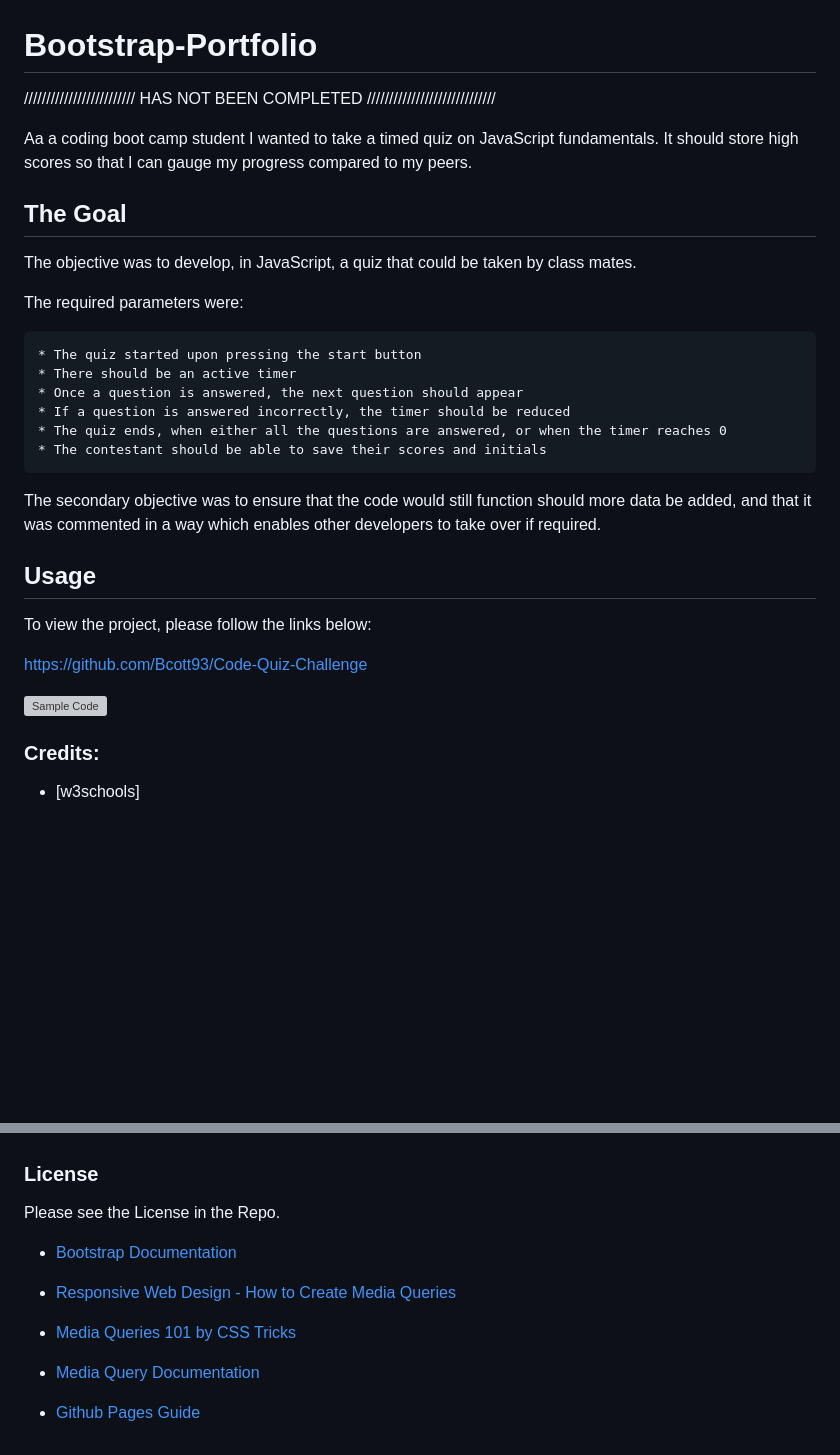
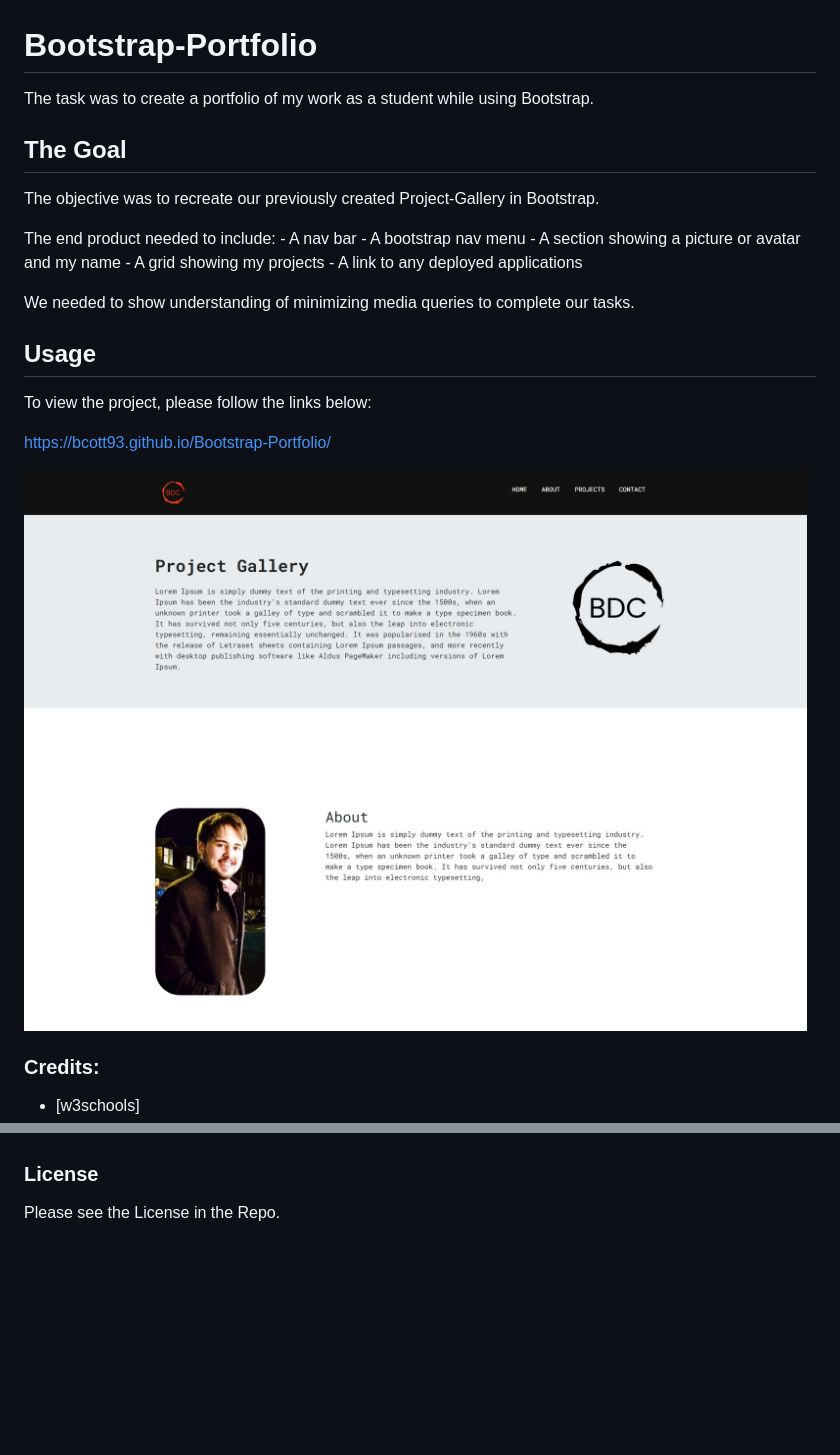
Before and after one commit to Bcott93/Bootstrap-Portfolio, a Markdown page: README.md, 2 parts joined by grey strips. Drawn GitHub-style; pictures changed too: assets/images/sample-application.jpg (added); blank space fills up the shorter version; grey boxes are pictures that could not be loaded.

```diff
--- a/README.md
+++ b/README.md
@@ -1,31 +1,27 @@
 # Bootstrap-Portfolio
 
-///////////////////////// HAS NOT BEEN COMPLETED /////////////////////////////
-
-Aa a coding boot camp student I wanted to take a timed quiz on JavaScript fundamentals. It should store high scores so that I can gauge my progress compared to my peers.
+The task was to create a portfolio of my work as a student while using Bootstrap.
 
 ## The Goal
 
-The objective was to develop, in JavaScript, a quiz that could be taken by class mates.
+The objective was to recreate our previously created Project-Gallery in Bootstrap.
 
-The required parameters were:
+The end product needed to include:
+    - A nav bar
+    - A bootstrap nav menu
+    - A section showing a picture or avatar and my name
+    - A grid showing my projects
+    - A link to any deployed applications
 
-    * The quiz started upon pressing the start button
-    * There should be an active timer
-    * Once a question is answered, the next question should appear
-    * If a question is answered incorrectly, the timer should be reduced
-    * The quiz ends, when either all the questions are answered, or when the timer reaches 0
-    * The contestant should be able to save their scores and initials
-
-The secondary objective was to ensure that the code would still function should more data be added, and that it was commented in a way which enables other developers to take over if required.
+We needed to show understanding of minimizing media queries to complete our tasks.
 
 ## Usage
 
 To view the project, please follow the links below:
 
-https://github.com/Bcott93/Code-Quiz-Challenge
+https://bcott93.github.io/Bootstrap-Portfolio/
 
-![Sample Code](assets/images/Sample-Code.jpg)
+![Sample Application](assets/images/sample-application.jpg)
 
 ### Credits:
 
@@ -35,15 +34,3 @@ https://github.com/Bcott93/Code-Quiz-Challenge
 ### License
 
 Please see the License in the Repo.
-
-- [Bootstrap Documentation](https://getbootstrap.com/docs/4.0/getting-started/introduction/)
-
-- [Responsive Web Design - How to Create Media Queries](https://www.youtube.com/watch?v=5xzaGSYd7jM)
-
-- [Media Queries 101 by CSS Tricks](https://css-tricks.com/css-media-queries/)
-
-- [Media Query Documentation](https://www.w3schools.com/css/css_rwd_mediaqueries.asp)
-
-- [Github Pages Guide](https://pages.github.com/)
-
-##
```
Also changed, not shown: other parts of README.md (+3 -0 lines), 3 other files.
